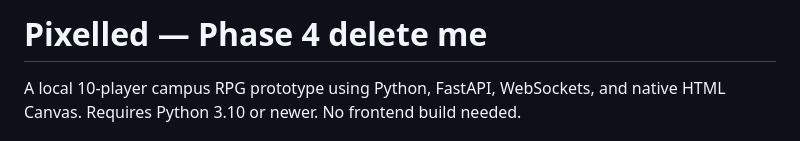
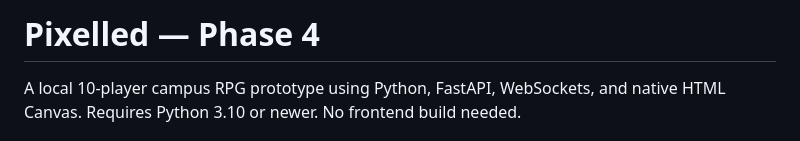
Before and after one commit to Nomos69/Pixelled, a Markdown page: README.md, the part around the change. Rendered like a GitHub page.

Commit message:
Update project title in README.md

```diff
--- a/README.md
+++ b/README.md
@@ -1,4 +1,4 @@
-# Pixelled — Phase 4 delete me
+# Pixelled — Phase 4
 
 A local 10-player campus RPG prototype using Python, FastAPI, WebSockets, and native
 HTML Canvas. Requires Python 3.10 or newer. No frontend build needed.
```
